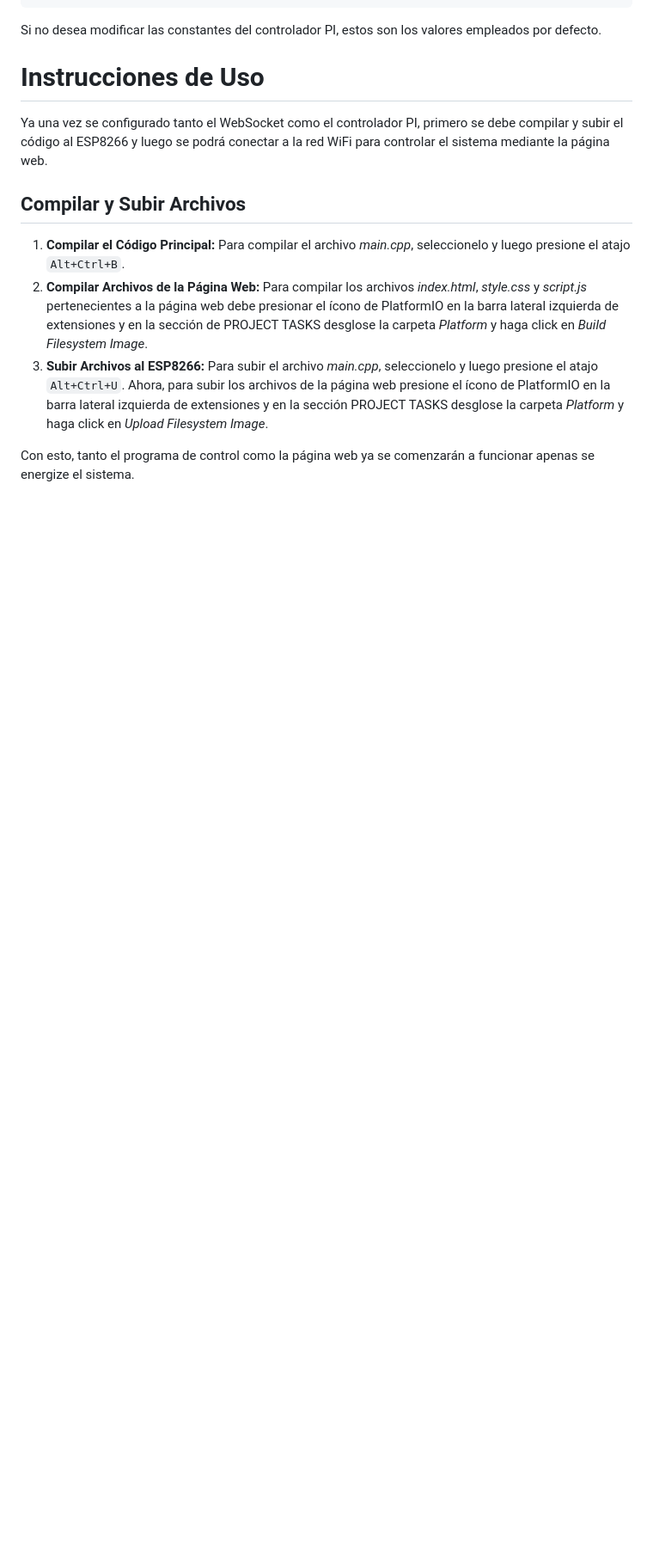
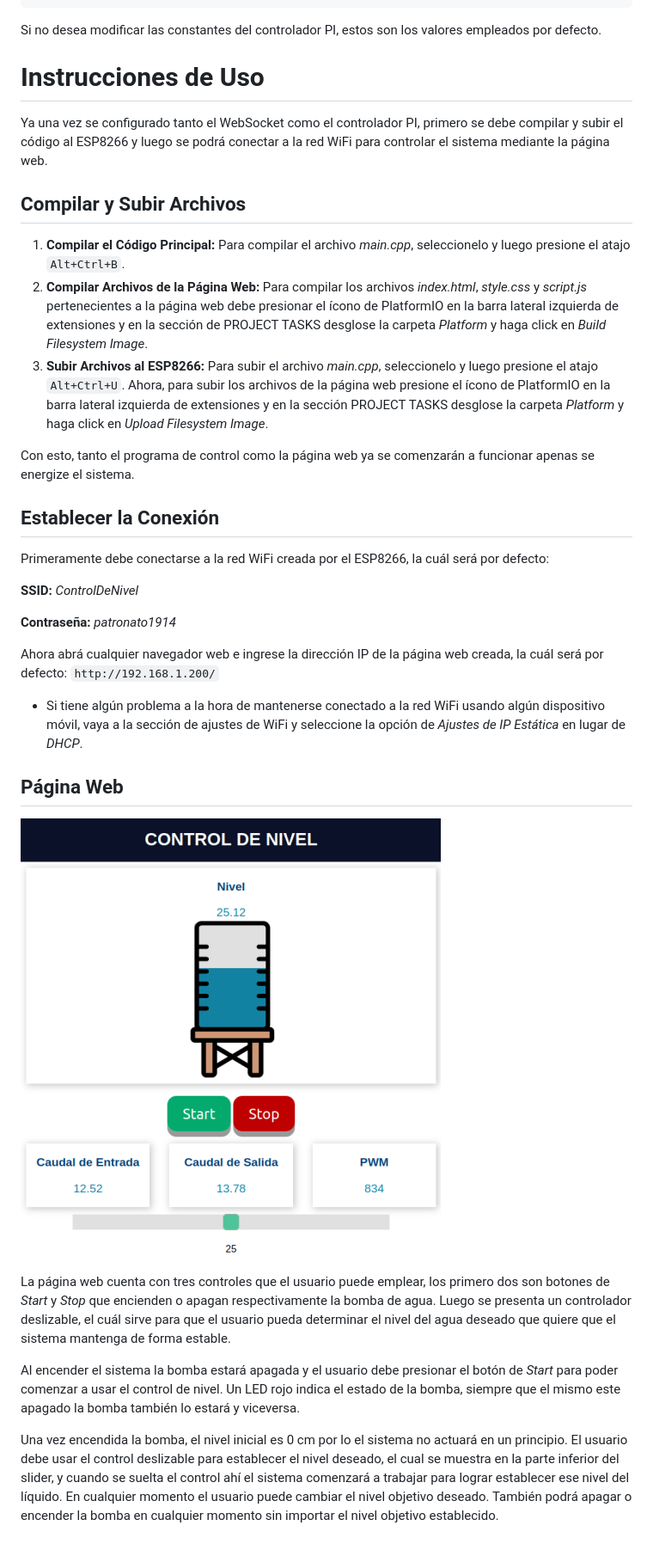
Before and after one commit to ezequiel1611/water_level_control, a Markdown page: README.md, the part around one of its changes. Shown at 86% size. Drawn GitHub-style; blank space fills up the shorter version.

```diff
--- a/README.md
+++ b/README.md
@@ -93,3 +93,27 @@ izquierda de extensiones y en la sección PROJECT TASKS desglose la carpeta *Pla
 haga click en *Upload Filesystem Image*.
 
 Con esto, tanto el programa de control como la página web ya se comenzarán a funcionar apenas se energize el sistema.
+
+## Establecer la Conexión
+Primeramente debe conectarse a la red WiFi creada por el ESP8266, la cuál será por defecto:
+
+**SSID:** *ControlDeNivel*
+
+**Contraseña:** *patronato1914*
+
+Ahora abrá cualquier navegador web e ingrese la dirección IP de la página web creada, la cuál será por defecto:
+`http://192.168.1.200/`
+
+- Si tiene algún problema a la hora de mantenerse conectado a la red WiFi usando algún dispositivo móvil, vaya
+a la sección de ajustes de WiFi y seleccione la opción de *Ajustes de IP Estática* en lugar de *DHCP*.
+
+## Página Web
+![previsualización de la página web](https://github.com/ezequiel1611/water_level_control/blob/master/web_design.png)
+
+La página web cuenta con tres controles que el usuario puede emplear, los primero dos son botones de *Start* y *Stop*
+que encienden o apagan respectivamente la bomba de agua. Luego se presenta un controlador deslizable, el cuál sirve para que el usuario pueda determinar el nivel del agua deseado que quiere que el sistema mantenga de forma estable.
+
+Al encender el sistema la bomba estará apagada y el usuario debe presionar el botón de *Start* para poder comenzar
+a usar el control de nivel. Un LED rojo indica el estado de la bomba, siempre que el mismo este apagado la bomba también lo estará y viceversa.
+
+Una vez encendida la bomba, el nivel inicial es 0 cm por lo el sistema no actuará en un principio. El usuario debe usar el control deslizable para establecer el nivel deseado, el cual se muestra en la parte inferior del slider, y cuando se suelta el control ahí el sistema comenzará a trabajar para lograr establecer ese nivel del líquido. En cualquier momento el usuario puede cambiar el nivel objetivo deseado. También podrá apagar o encender la bomba en cualquier momento sin importar el nivel objetivo establecido.
```
Also changed, not shown: other parts of README.md (+1 -1 lines).
